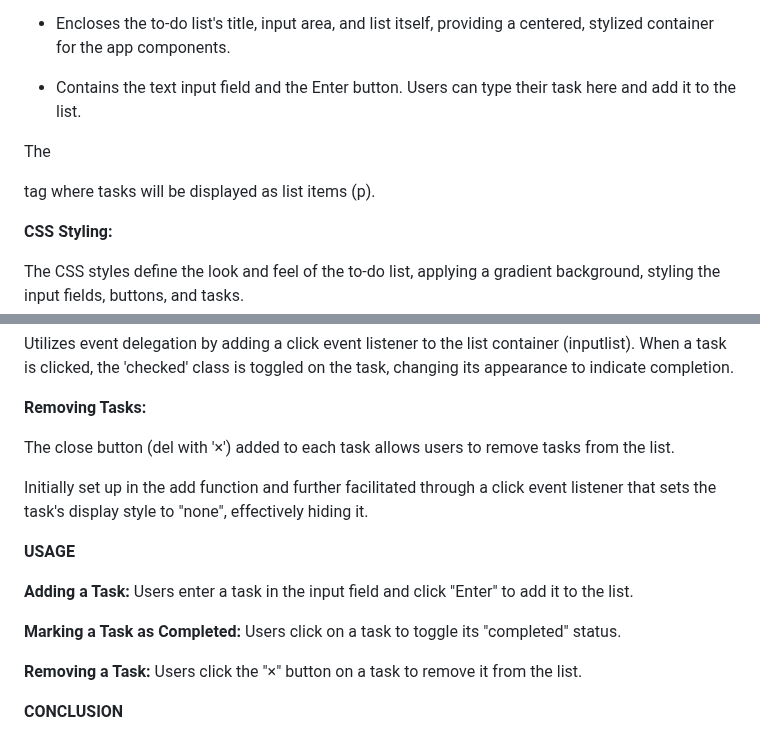
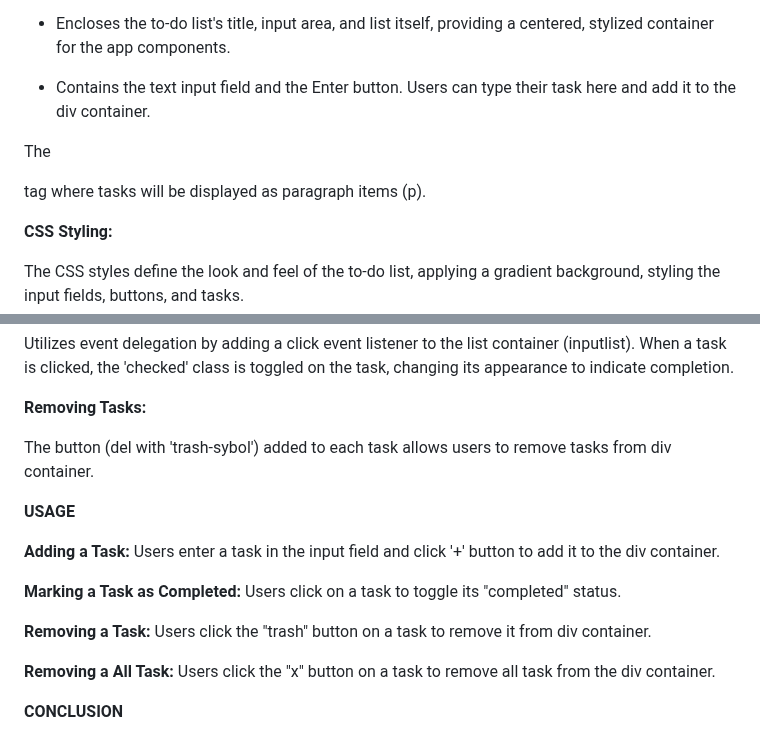
Before and after one commit to Saran-coder90/COD-task1-todo-list, a Markdown page: README.md, 2 parts joined by grey strips. GitHub-like rendering.

```diff
--- a/README.md
+++ b/README.md
@@ -62,11 +62,11 @@ The transition to digital to-do lists has opened up a plethora of possibilities
 
 
 
-- Contains the text input field and the Enter button. Users can type their task here and add it to the list.
+- Contains the text input field and the Enter button. Users can type their task here and add it to the div container.
 
 
 
- The <p> tag where tasks will be displayed as list items (p).
+ The <p> tag where tasks will be displayed as paragraph items (p).
 
 
 
@@ -132,11 +132,8 @@ Utilizes event delegation by adding a click event listener to the list container
 
 
 
-The close button (del with '×') added to each task allows users to remove tasks from the list.
+The button (del with 'trash-sybol') added to each task allows users to remove tasks from div container.
 
-
-
-Initially set up in the add function and further facilitated through a click event listener that sets the task's display style to "none", effectively hiding it.
 
 
 
@@ -144,7 +141,7 @@ Initially set up in the add function and further facilitated through a click eve
 
 
 
-**Adding a Task:** Users enter a task in the input field and click "Enter" to add it to the list.
+**Adding a Task:** Users enter a task in the input field and click '+' button to add it to the div container.
 
 
 
@@ -152,7 +149,11 @@ Initially set up in the add function and further facilitated through a click eve
 
 
 
-**Removing a Task:** Users click the "×" button on a task to remove it from the list.
+**Removing a Task:** Users click the "trash" button on a task to remove it from div container.
+
+
+
+**Removing a All Task:** Users click the "x" button on a task to remove all task from the div container.
 
 
 
```
